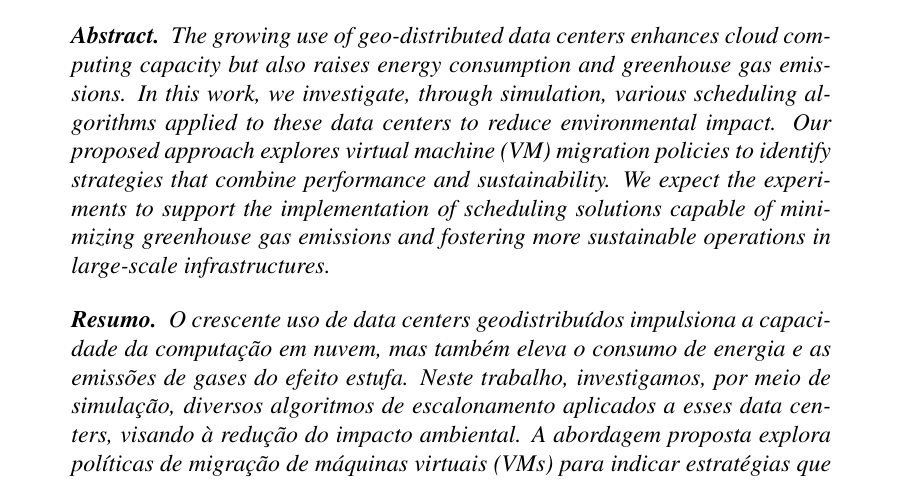
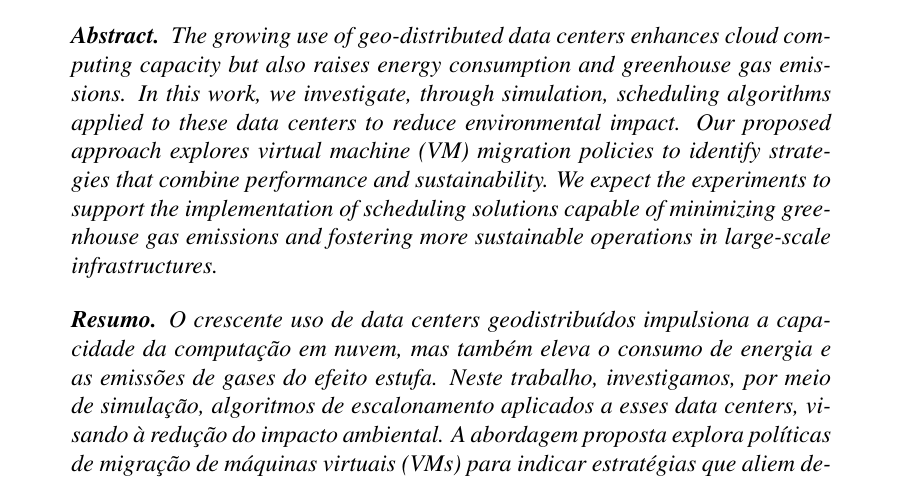
Before and after one commit to GuilhermeFernandes01/erad-sp-2025, a LaTeX paper (main.tex): part of page 1 of 4, cut so that both start at the same text. Compiled offline with pdfLaTeX.

Commit message:
pequeno ajuste no abstract e resumo

```diff
--- a/main.tex
+++ b/main.tex
@@ -40,11 +40,11 @@
 \maketitle
 
 \begin{abstract}
-The growing use of geo-distributed data centers enhances cloud computing capacity but also raises energy consumption and greenhouse gas emissions. In this work, we investigate, through simulation, various scheduling algorithms applied to these data centers to reduce environmental impact. Our proposed approach explores virtual machine (VM) migration policies to identify strategies that combine performance and sustainability. We expect the experiments to support the implementation of scheduling solutions capable of minimizing greenhouse gas emissions and fostering more sustainable operations in large-scale infrastructures.
+The growing use of geo-distributed data centers enhances cloud computing capacity but also raises energy consumption and greenhouse gas emissions. In this work, we investigate, through simulation, scheduling algorithms applied to these data centers to reduce environmental impact. Our proposed approach explores virtual machine (VM) migration policies to identify strategies that combine performance and sustainability. We expect the experiments to support the implementation of scheduling solutions capable of minimizing greenhouse gas emissions and fostering more sustainable operations in large-scale infrastructures.
 \end{abstract}
 
 \begin{resumo}
-O crescente uso de \textit{data centers} geodistribuídos impulsiona a capacidade da computação em nuvem, mas também eleva o consumo de energia e as emissões de gases do efeito estufa. Neste trabalho, investigamos, por meio de simulação, diversos algoritmos de escalonamento aplicados a esses \textit{data centers}, visando à redução do impacto ambiental. A abordagem proposta explora políticas de migração de máquinas virtuais (VMs) para indicar estratégias que aliem desempenho e sustentabilidade. A expectativa é que os experimentos subsidiem a implementação de soluções de escalonamento capazes de minimizar emissões de gases do efeito estufa e promover operações mais sustentáveis em infraestruturas de larga escala.
+O crescente uso de \textit{data centers} geodistribuídos impulsiona a capacidade da computação em nuvem, mas também eleva o consumo de energia e as emissões de gases do efeito estufa. Neste trabalho, investigamos, por meio de simulação, algoritmos de escalonamento aplicados a esses \textit{data centers}, visando à redução do impacto ambiental. A abordagem proposta explora políticas de migração de máquinas virtuais (VMs) para indicar estratégias que aliem desempenho e sustentabilidade. A expectativa é que os experimentos subsidiem a implementação de soluções de escalonamento capazes de minimizar emissões de gases do efeito estufa e promover operações mais sustentáveis em infraestruturas de larga escala.
 \end{resumo}
 
 
```
